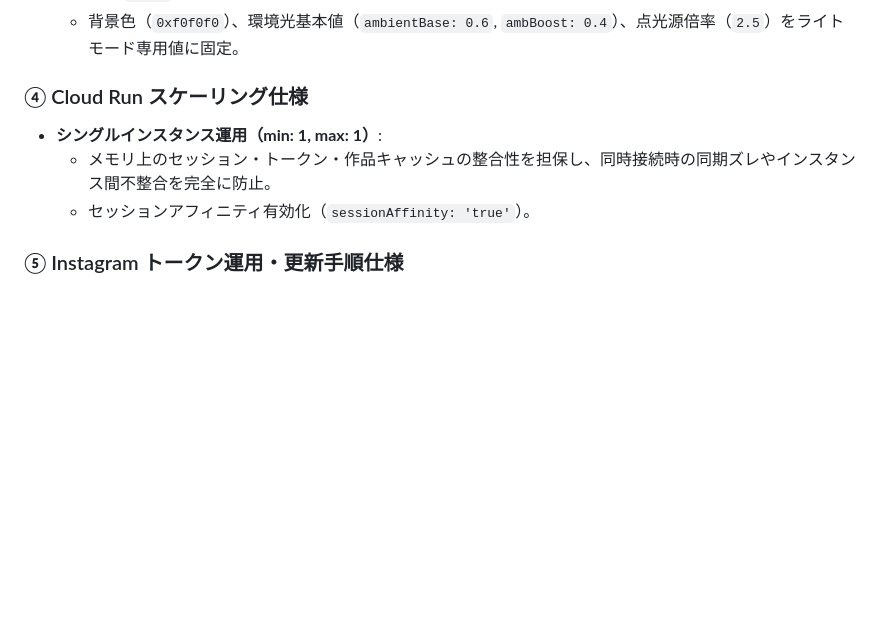
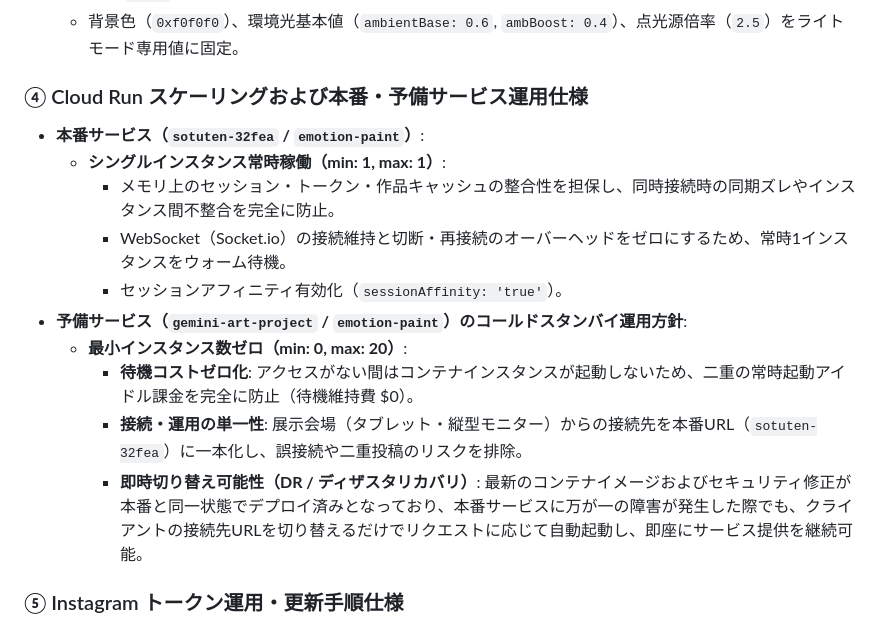
Before and after one commit to okaizumishun-cyber/Emotion-Paint, a Markdown page: deliver/SYSTEM_ARCHITECTURE_FOR_CLAUDE.md, the part around the change. Rendered like a GitHub page; blank space fills up the shorter version.

```diff
--- a/deliver/SYSTEM_ARCHITECTURE_FOR_CLAUDE.md
+++ b/deliver/SYSTEM_ARCHITECTURE_FOR_CLAUDE.md
@@ -347,10 +347,17 @@
   - 展示会場の視認性を安定させるため、ダークモード切り替えUI（`#ctrl-theme-toggle`, `#theme-toggle`）および `theme` イベントを撤廃。
   - 背景色（`0xf0f0f0`）、環境光基本値（`ambientBase: 0.6`, `ambBoost: 0.4`）、点光源倍率（`2.5`）をライトモード専用値に固定。
 
-### ④ Cloud Run スケーリング仕様
-- **シングルインスタンス運用（min: 1, max: 1）**:
-  - メモリ上のセッション・トークン・作品キャッシュの整合性を担保し、同時接続時の同期ズレやインスタンス間不整合を完全に防止。
-  - セッションアフィニティ有効化（`sessionAffinity: 'true'`）。
+### ④ Cloud Run スケーリングおよび本番・予備サービス運用仕様
+- **本番サービス（`sotuten-32fea` / `emotion-paint`）**:
+  - **シングルインスタンス常時稼働（min: 1, max: 1）**:
+    - メモリ上のセッション・トークン・作品キャッシュの整合性を担保し、同時接続時の同期ズレやインスタンス間不整合を完全に防止。
+    - WebSocket（Socket.io）の接続維持と切断・再接続のオーバーヘッドをゼロにするため、常時1インスタンスをウォーム待機。
+    - セッションアフィニティ有効化（`sessionAffinity: 'true'`）。
+- **予備サービス（`gemini-art-project` / `emotion-paint`）のコールドスタンバイ運用方針**:
+  - **最小インスタンス数ゼロ（min: 0, max: 20）**:
+    - **待機コストゼロ化**: アクセスがない間はコンテナインスタンスが起動しないため、二重の常時起動アイドル課金を完全に防止（待機維持費 $0）。
+    - **接続・運用の単一性**: 展示会場（タブレット・縦型モニター）からの接続先を本番URL（`sotuten-32fea`）に一本化し、誤接続や二重投稿のリスクを排除。
+    - **即時切り替え可能性（DR / ディザスタリカバリ）**: 最新のコンテナイメージおよびセキュリティ修正が本番と同一状態でデプロイ済みとなっており、本番サービスに万が一の障害が発生した際でも、クライアントの接続先URLを切り替えるだけでリクエストに応じて自動起動し、即座にサービス提供を継続可能。
 
 ### ⑤ Instagram トークン運用・更新手順仕様
 - **トークン種別**: 長期アクセストークン（有効期限: 60日間）
```
Also changed, not shown: SYSTEM_ARCHITECTURE_FOR_CLAUDE.md (+11 -4 lines).
